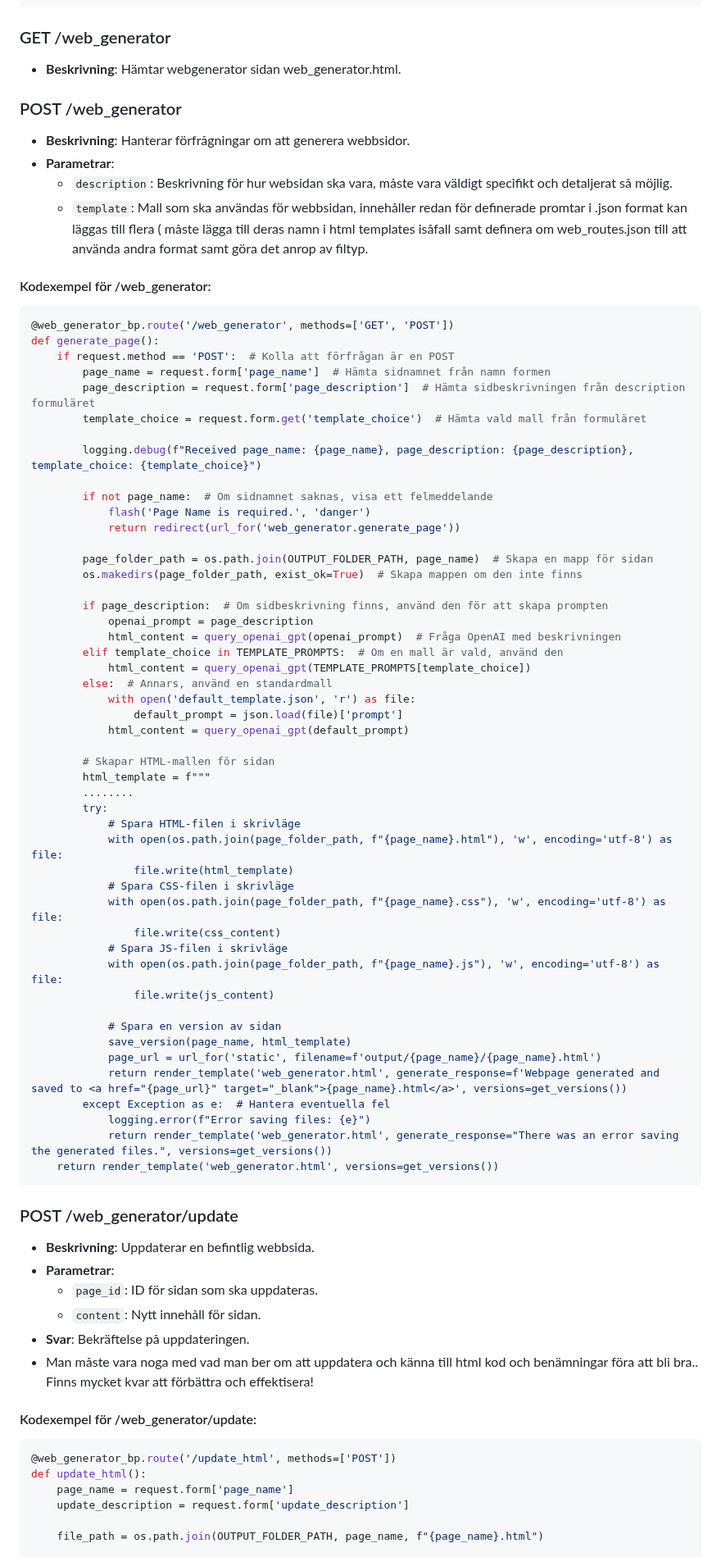
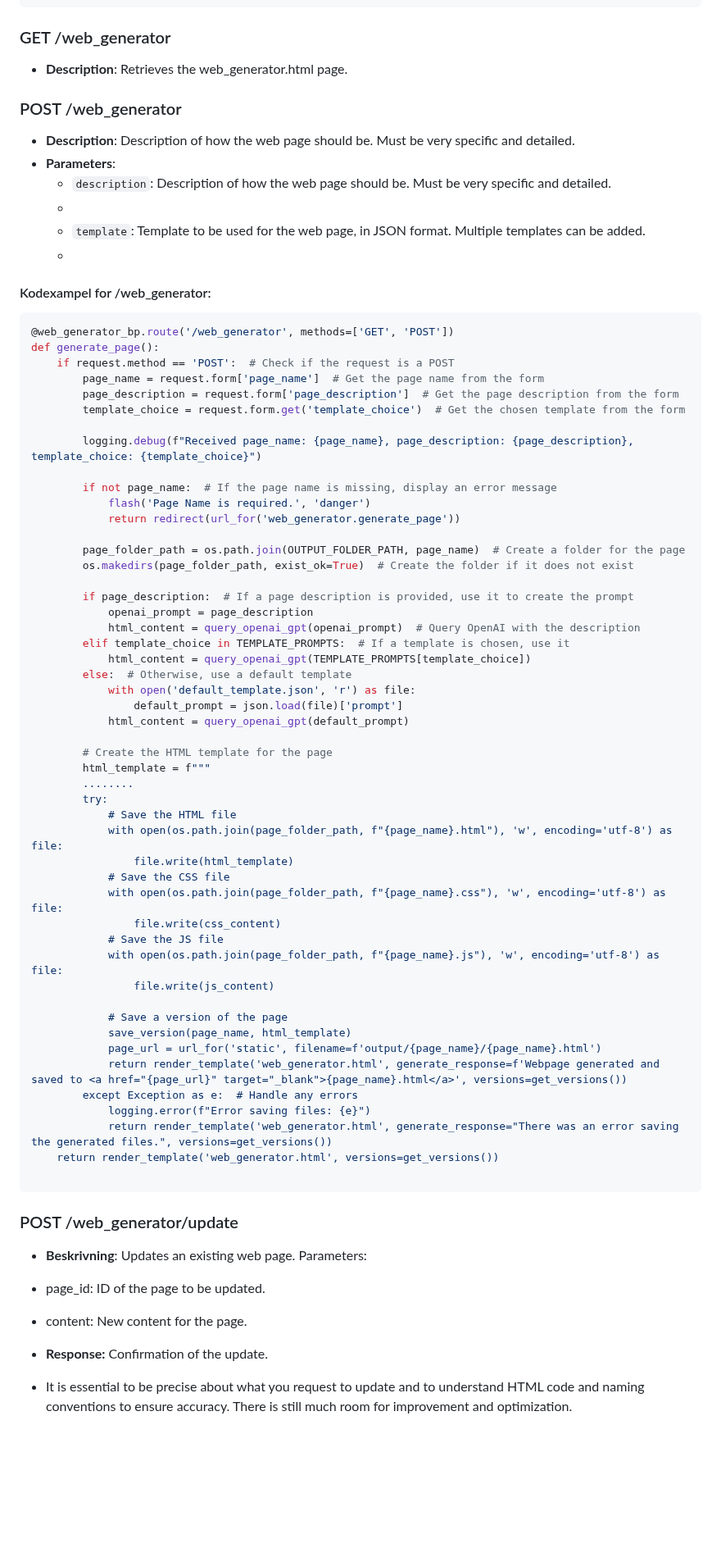
Before and after one commit to Z-eq/ProjectAI, a Markdown page: README.md, the part around one of its changes. Shown at 82% size. GitHub-like rendering; blank space fills up the shorter version.

Commit message:
README.md
Translate from swedish to english

`````diff
--- a/README.md
+++ b/README.md
@@ -313,84 +313,77 @@ def extract_file_name(query):
 ```
 
 ### GET /web_generator
-
--   **Beskrivning**: Hämtar webgenerator sidan web_generator.html.
+-   **Description**: Retrieves the web_generator.html page.
 
 ### POST /web_generator
 
--   **Beskrivning**: Hanterar förfrågningar om att generera webbsidor.
--   **Parametrar**:
-    -   `description`: Beskrivning för hur websidan ska vara, måste vara väldigt specifikt och detaljerat så möjlig.
-    -   `template`: Mall som ska användas för webbsidan, innehåller redan för definerade promtar i .json format kan läggas till flera ( måste lägga till deras namn i html templates isåfall samt definera om web_routes.json till att använda andra format samt göra det anrop av filtyp.
-
-#### Kodexempel för /web_generator:
+-   **Description**:  Description of how the web page should be. Must be very specific and detailed.
+-   **Parameters**:
+    -   `description`:  Description of how the web page should be. Must be very specific and detailed.
+    -
+    -   `template`: Template to be used for the web page, in JSON format. Multiple templates can be added.
+    -
+#### Kodexampel for /web_generator:
 
 ```py
 @web_generator_bp.route('/web_generator', methods=['GET', 'POST'])
 def generate_page():
-    if request.method == 'POST':  # Kolla att förfrågan är en POST
-        page_name = request.form['page_name']  # Hämta sidnamnet från namn formen
-        page_description = request.form['page_description']  # Hämta sidbeskrivningen från description formuläret
-        template_choice = request.form.get('template_choice')  # Hämta vald mall från formuläret
+    if request.method == 'POST':  # Check if the request is a POST
+        page_name = request.form['page_name']  # Get the page name from the form
+        page_description = request.form['page_description']  # Get the page description from the form
+        template_choice = request.form.get('template_choice')  # Get the chosen template from the form
 
         logging.debug(f"Received page_name: {page_name}, page_description: {page_description}, template_choice: {template_choice}")
 
-        if not page_name:  # Om sidnamnet saknas, visa ett felmeddelande
+        if not page_name:  # If the page name is missing, display an error message
             flash('Page Name is required.', 'danger')
             return redirect(url_for('web_generator.generate_page'))
 
-        page_folder_path = os.path.join(OUTPUT_FOLDER_PATH, page_name)  # Skapa en mapp för sidan
-        os.makedirs(page_folder_path, exist_ok=True)  # Skapa mappen om den inte finns
+        page_folder_path = os.path.join(OUTPUT_FOLDER_PATH, page_name)  # Create a folder for the page
+        os.makedirs(page_folder_path, exist_ok=True)  # Create the folder if it does not exist
 
-        if page_description:  # Om sidbeskrivning finns, använd den för att skapa prompten
+        if page_description:  # If a page description is provided, use it to create the prompt
             openai_prompt = page_description
-            html_content = query_openai_gpt(openai_prompt)  # Fråga OpenAI med beskrivningen
-        elif template_choice in TEMPLATE_PROMPTS:  # Om en mall är vald, använd den
+            html_content = query_openai_gpt(openai_prompt)  # Query OpenAI with the description
+        elif template_choice in TEMPLATE_PROMPTS:  # If a template is chosen, use it
             html_content = query_openai_gpt(TEMPLATE_PROMPTS[template_choice])
-        else:  # Annars, använd en standardmall
+        else:  # Otherwise, use a default template
             with open('default_template.json', 'r') as file:
                 default_prompt = json.load(file)['prompt']
             html_content = query_openai_gpt(default_prompt)
 
-        # Skapar HTML-mallen för sidan
+        # Create the HTML template for the page
         html_template = f"""
         ........
         try:
-            # Spara HTML-filen i skrivläge
+            # Save the HTML file
             with open(os.path.join(page_folder_path, f"{page_name}.html"), 'w', encoding='utf-8') as file:
                 file.write(html_template)
-            # Spara CSS-filen i skrivläge
+            # Save the CSS file
             with open(os.path.join(page_folder_path, f"{page_name}.css"), 'w', encoding='utf-8') as file:
                 file.write(css_content)
-            # Spara JS-filen i skrivläge
+            # Save the JS file
             with open(os.path.join(page_folder_path, f"{page_name}.js"), 'w', encoding='utf-8') as file:
                 file.write(js_content)
 
-            # Spara en version av sidan
+            # Save a version of the page
             save_version(page_name, html_template)
             page_url = url_for('static', filename=f'output/{page_name}/{page_name}.html')
             return render_template('web_generator.html', generate_response=f'Webpage generated and saved to <a href="{page_url}" target="_blank">{page_name}.html</a>', versions=get_versions())
-        except Exception as e:  # Hantera eventuella fel
+        except Exception as e:  # Handle any errors
             logging.error(f"Error saving files: {e}")
             return render_template('web_generator.html', generate_response="There was an error saving the generated files.", versions=get_versions())
     return render_template('web_generator.html', versions=get_versions())
+
 ````
 
 ### POST /web_generator/update
 
--   **Beskrivning**: Uppdaterar en befintlig webbsida.
--   **Parametrar**:
-    -   `page_id`: ID för sidan som ska uppdateras.
-    -   `content`: Nytt innehåll för sidan.
--   **Svar**: Bekräftelse på uppdateringen.
-- Man måste vara noga med vad man ber om att uppdatera och känna till html kod och benämningar föra att bli bra.. Finns mycket kvar att förbättra och effektisera!
+-   **Beskrivning**: Updates an existing web page. Parameters:
 
-#### Kodexempel för /web_generator/update:
-```py
-@web_generator_bp.route('/update_html', methods=['POST'])
-def update_html():
-    page_name = request.form['page_name']
-    update_description = request.form['update_description']
+-  page_id: ID of the page to be updated.
+-  content: New content for the page.
 
-    file_path = os.path.join(OUTPUT_FOLDER_PATH, page_name, f"{page_name}.html")
+-  **Response:** Confirmation of the update.
+- It is essential to be precise about what you request to update and to understand HTML code and naming conventions to ensure accuracy. There is still much room for improvement and optimization.
 
`````
Also changed, not shown: other parts of README.md (+1 -20 lines).
